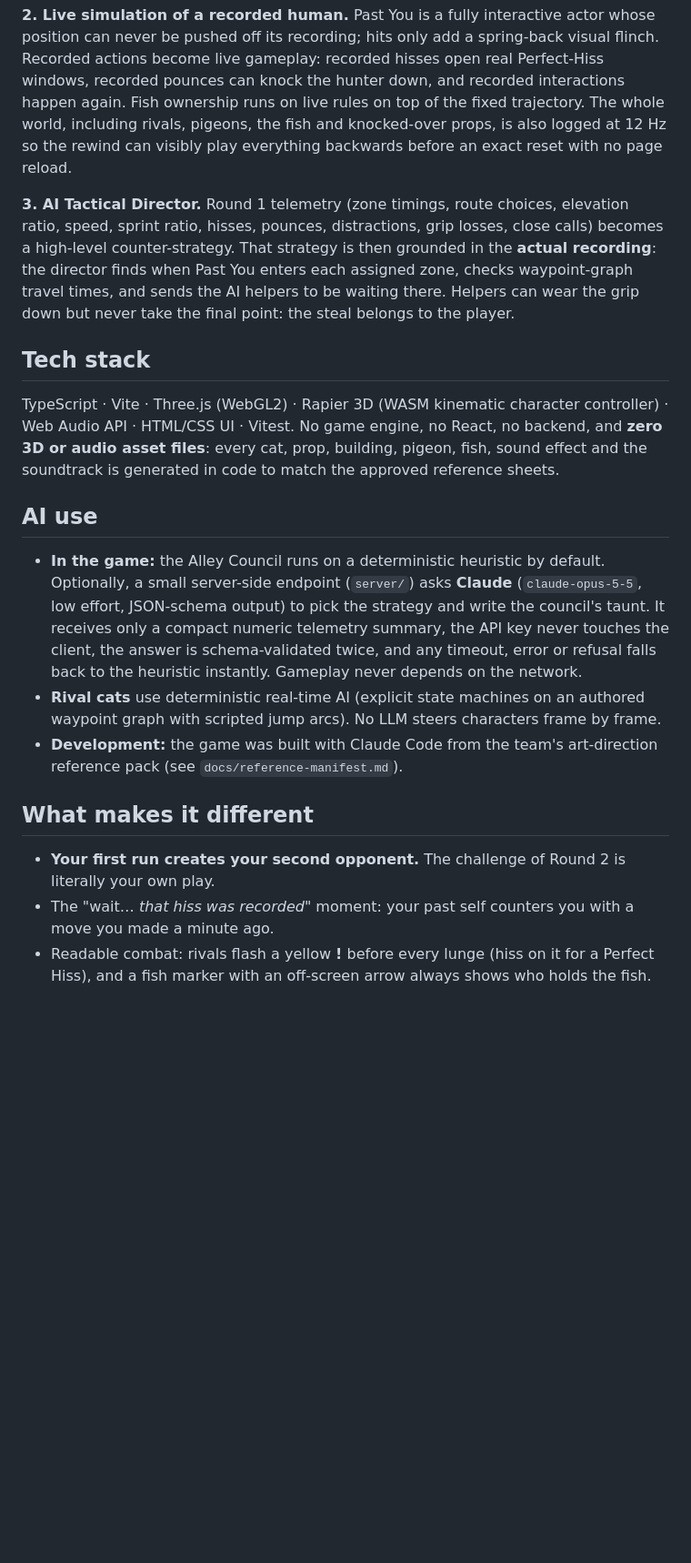
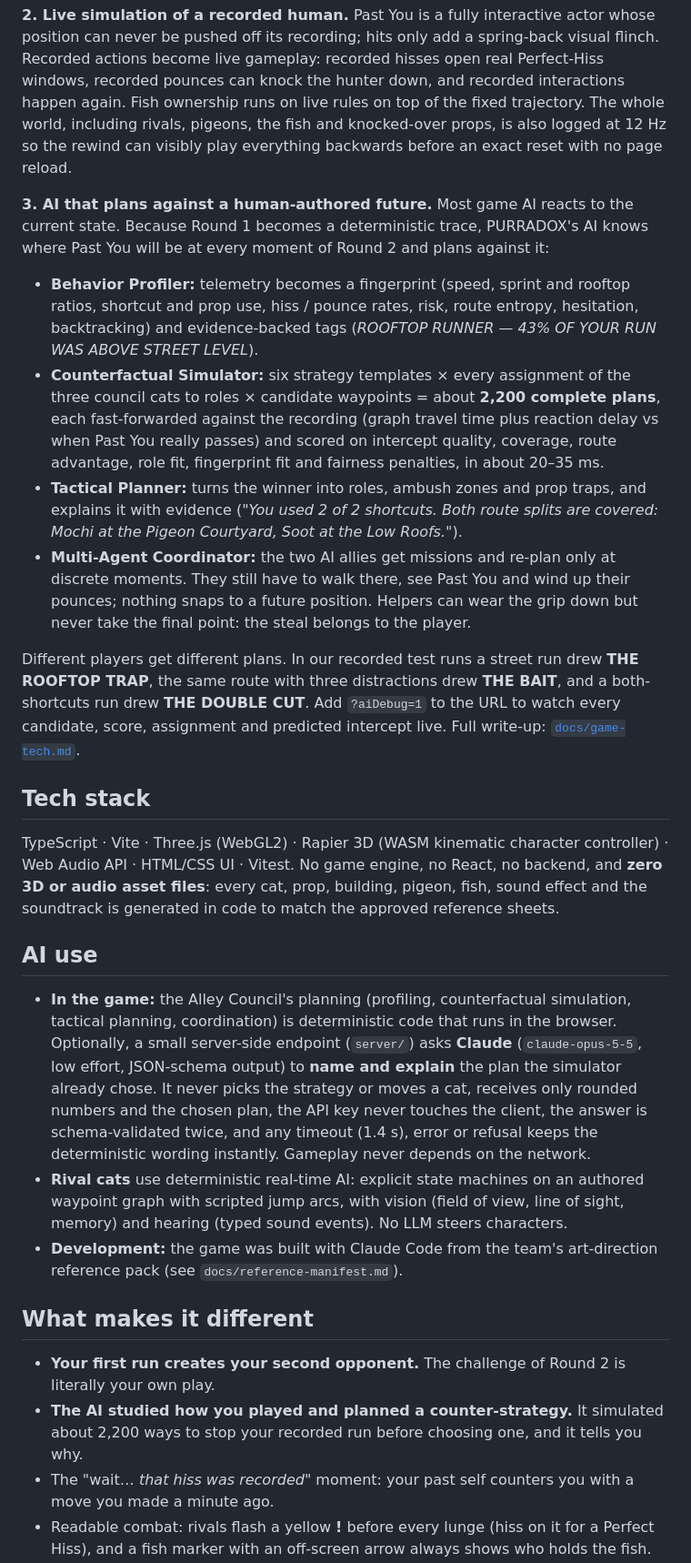
Before and after one commit to bilal-feroz/Purradox, a Markdown page: SUBMISSION.md, the part around one of its changes. Shown at 91% size. GitHub-like rendering; blank space fills up the shorter version.

```diff
--- a/SUBMISSION.md
+++ b/SUBMISSION.md
@@ -38,7 +38,14 @@ Core rules: pounce beats bad positioning, hiss beats a predictable pounce, waiti
 
 **2. Live simulation of a recorded human.** Past You is a fully interactive actor whose position can never be pushed off its recording; hits only add a spring-back visual flinch. Recorded actions become live gameplay: recorded hisses open real Perfect-Hiss windows, recorded pounces can knock the hunter down, and recorded interactions happen again. Fish ownership runs on live rules on top of the fixed trajectory. The whole world, including rivals, pigeons, the fish and knocked-over props, is also logged at 12 Hz so the rewind can visibly play everything backwards before an exact reset with no page reload.
 
-**3. AI Tactical Director.** Round 1 telemetry (zone timings, route choices, elevation ratio, speed, sprint ratio, hisses, pounces, distractions, grip losses, close calls) becomes a high-level counter-strategy. That strategy is then grounded in the **actual recording**: the director finds when Past You enters each assigned zone, checks waypoint-graph travel times, and sends the AI helpers to be waiting there. Helpers can wear the grip down but never take the final point: the steal belongs to the player.
+**3. AI that plans against a human-authored future.** Most game AI reacts to the current state. Because Round 1 becomes a deterministic trace, PURRADOX's AI knows where Past You will be at every moment of Round 2 and plans against it:
+
+- **Behavior Profiler:** telemetry becomes a fingerprint (speed, sprint and rooftop ratios, shortcut and prop use, hiss / pounce rates, risk, route entropy, hesitation, backtracking) and evidence-backed tags (*ROOFTOP RUNNER — 43% OF YOUR RUN WAS ABOVE STREET LEVEL*).
+- **Counterfactual Simulator:** six strategy templates × every assignment of the three council cats to roles × candidate waypoints = about **2,200 complete plans**, each fast-forwarded against the recording (graph travel time plus reaction delay vs when Past You really passes) and scored on intercept quality, coverage, route advantage, role fit, fingerprint fit and fairness penalties, in about 20–35 ms.
+- **Tactical Planner:** turns the winner into roles, ambush zones and prop traps, and explains it with evidence (*"You used 2 of 2 shortcuts. Both route splits are covered: Mochi at the Pigeon Courtyard, Soot at the Low Roofs."*).
+- **Multi-Agent Coordinator:** the two AI allies get missions and re-plan only at discrete moments. They still have to walk there, see Past You and wind up their pounces; nothing snaps to a future position. Helpers can wear the grip down but never take the final point: the steal belongs to the player.
+
+Different players get different plans. In our recorded test runs a street run drew **THE ROOFTOP TRAP**, the same route with three distractions drew **THE BAIT**, and a both-shortcuts run drew **THE DOUBLE CUT**. Add `?aiDebug=1` to the URL to watch every candidate, score, assignment and predicted intercept live. Full write-up: [`docs/game-tech.md`](docs/game-tech.md).
 
 ## Tech stack
 
@@ -46,13 +53,14 @@ TypeScript · Vite · Three.js (WebGL2) · Rapier 3D (WASM kinematic character c
 
 ## AI use
 
-- **In the game:** the Alley Council runs on a deterministic heuristic by default. Optionally, a small server-side endpoint (`server/`) asks **Claude** (`claude-opus-5-5`, low effort, JSON-schema output) to pick the strategy and write the council's taunt. It receives only a compact numeric telemetry summary, the API key never touches the client, the answer is schema-validated twice, and any timeout, error or refusal falls back to the heuristic instantly. Gameplay never depends on the network.
-- **Rival cats** use deterministic real-time AI (explicit state machines on an authored waypoint graph with scripted jump arcs). No LLM steers characters frame by frame.
+- **In the game:** the Alley Council's planning (profiling, counterfactual simulation, tactical planning, coordination) is deterministic code that runs in the browser. Optionally, a small server-side endpoint (`server/`) asks **Claude** (`claude-opus-5-5`, low effort, JSON-schema output) to **name and explain** the plan the simulator already chose. It never picks the strategy or moves a cat, receives only rounded numbers and the chosen plan, the API key never touches the client, the answer is schema-validated twice, and any timeout (1.4 s), error or refusal keeps the deterministic wording instantly. Gameplay never depends on the network.
+- **Rival cats** use deterministic real-time AI: explicit state machines on an authored waypoint graph with scripted jump arcs, with vision (field of view, line of sight, memory) and hearing (typed sound events). No LLM steers characters.
 - **Development:** the game was built with Claude Code from the team's art-direction reference pack (see `docs/reference-manifest.md`).
 
 ## What makes it different
 
 - **Your first run creates your second opponent.** The challenge of Round 2 is literally your own play.
+- **The AI studied how you played and planned a counter-strategy.** It simulated about 2,200 ways to stop your recorded run before choosing one, and it tells you why.
 - The "wait… *that hiss was recorded*" moment: your past self counters you with a move you made a minute ago.
 - Readable combat: rivals flash a yellow **!** before every lunge (hiss on it for a Perfect Hiss), and a fish marker with an off-screen arrow always shows who holds the fish.
 - A replay system that is the core mechanic itself, not just a ghost or a spectator feature, with determinism tested in CI.
```
Also changed, not shown: other parts of SUBMISSION.md (+9 -8 lines), README.md (+25 -14 lines), docs/game-tech.md (added, +282 -0 lines).
